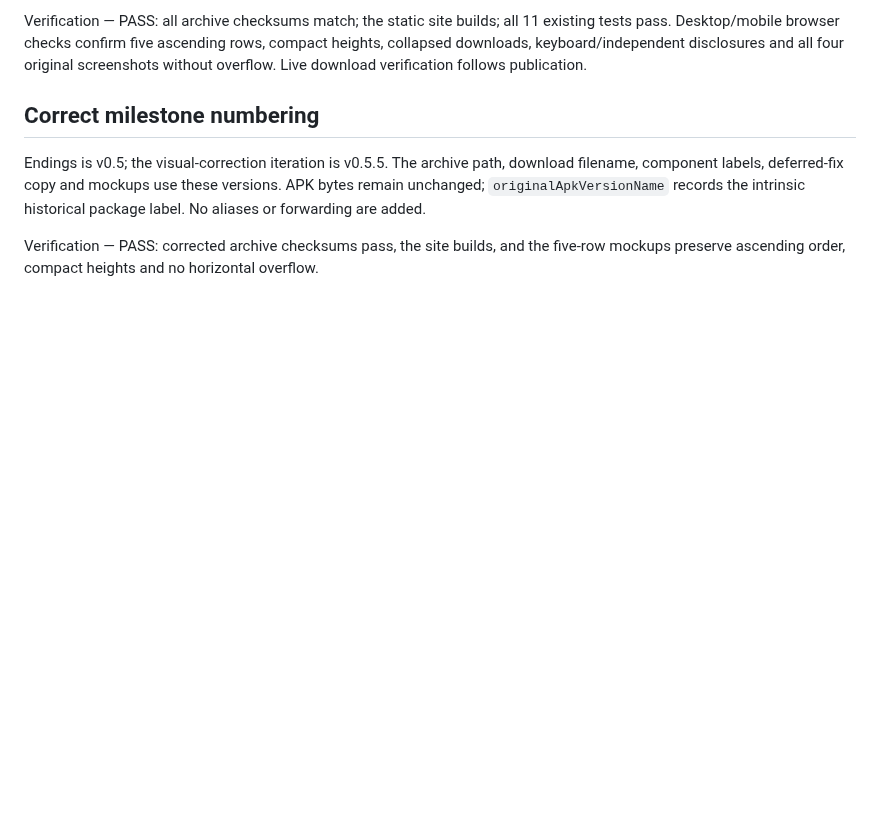
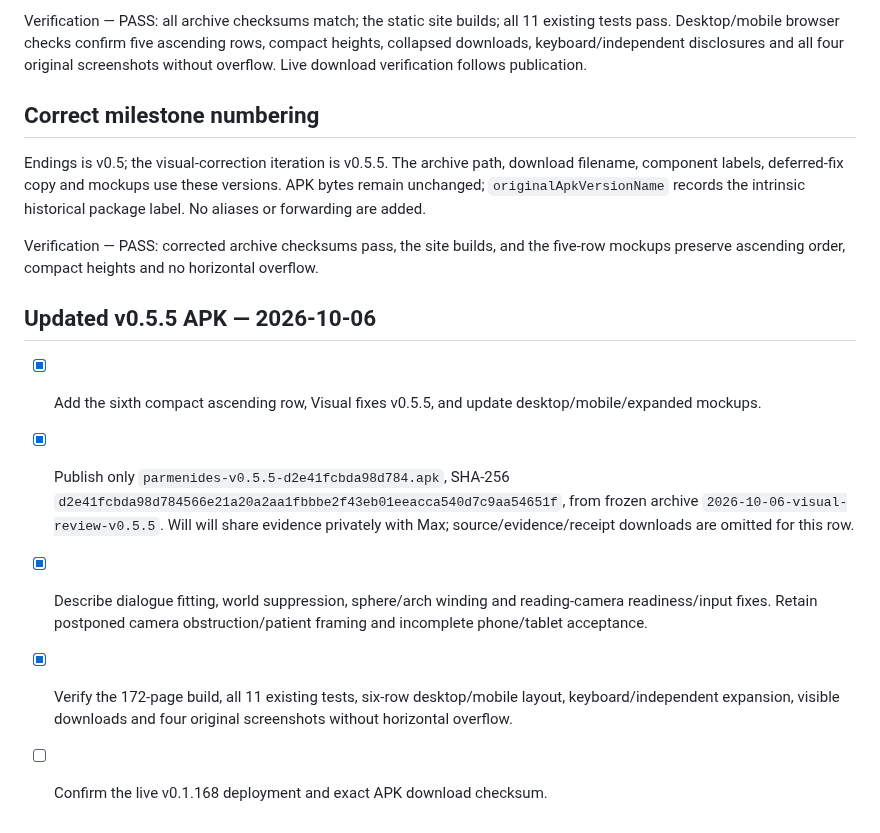
Before and after one commit to wbniv/indri.studio, a Markdown page: docs/plans/2026-10-05-finding-your-way-milestones.md, the part around the change. GitHub-like rendering; blank space fills up the shorter version.

Commit message:
Publish updated v0.5.5 Android APK without private evidence

```diff
--- a/docs/plans/2026-10-05-finding-your-way-milestones.md
+++ b/docs/plans/2026-10-05-finding-your-way-milestones.md
@@ -98,3 +98,11 @@ Verification — PASS: all archive checksums match; the static site builds; all
 Endings is v0.5; the visual-correction iteration is v0.5.5. The archive path, download filename, component labels, deferred-fix copy and mockups use these versions. APK bytes remain unchanged; `originalApkVersionName` records the intrinsic historical package label. No aliases or forwarding are added.
 
 Verification — PASS: corrected archive checksums pass, the site builds, and the five-row mockups preserve ascending order, compact heights and no horizontal overflow.
+
+## Updated v0.5.5 APK — 2026-10-06
+
+- [x] Add the sixth compact ascending row, Visual fixes v0.5.5, and update desktop/mobile/expanded mockups.
+- [x] Publish only `parmenides-v0.5.5-d2e41fcbda98d784.apk`, SHA-256 `d2e41fcbda98d784566e21a20a2aa1fbbbe2f43eb01eeacca540d7c9aa54651f`, from frozen archive `2026-10-06-visual-review-v0.5.5`. Will will share evidence privately with Max; source/evidence/receipt downloads are omitted for this row.
+- [x] Describe dialogue fitting, world suppression, sphere/arch winding and reading-camera readiness/input fixes. Retain postponed camera obstruction/patient framing and incomplete phone/tablet acceptance.
+- [x] Verify the 172-page build, all 11 existing tests, six-row desktop/mobile layout, keyboard/independent expansion, visible downloads and four original screenshots without horizontal overflow.
+- [ ] Confirm the live v0.1.168 deployment and exact APK download checksum.
```
Also changed, not shown: TODO.md (+2 -0 lines), docs/plans/2026-10-05-finding-your-way-milestones/desktop.png, docs/plans/2026-10-05-finding-your-way-milestones/mobile.png, 5 other files.
